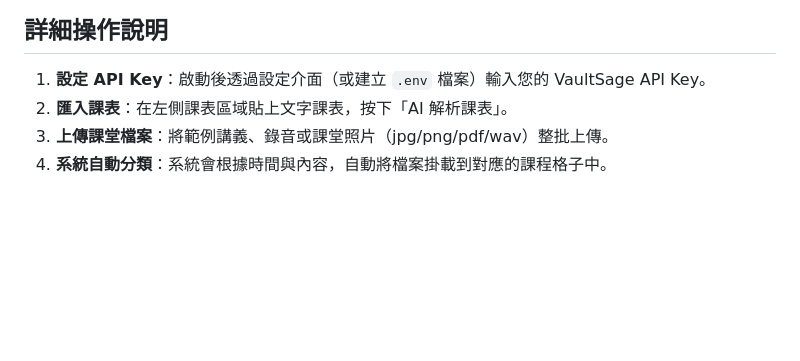
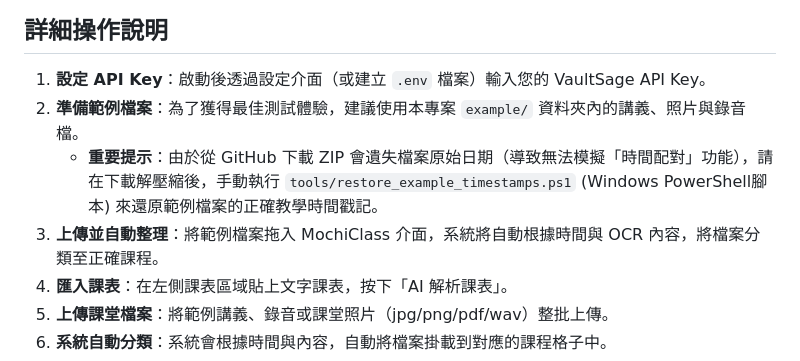
Before and after one commit to vm0u8322/class, a Markdown page: README.md, the part around the change. Rendered like a GitHub page; blank space fills up the shorter version.

Commit message:
docs: add timestamp restoration instructions to README

```diff
--- a/README.md
+++ b/README.md
@@ -53,6 +53,9 @@ MochiClass 是一個以 **VaultSage API** 為核心的學生課堂檔案整理
 ## 詳細操作說明
 
 1. **設定 API Key**：啟動後透過設定介面（或建立 `.env` 檔案）輸入您的 VaultSage API Key。
+2. **準備範例檔案**：為了獲得最佳測試體驗，建議使用本專案 `example/` 資料夾內的講義、照片與錄音檔。
+   - **重要提示**：由於從 GitHub 下載 ZIP 會遺失檔案原始日期（導致無法模擬「時間配對」功能），請在下載解壓縮後，手動執行 `tools/restore_example_timestamps.ps1` (Windows PowerShell腳本) 來還原範例檔案的正確教學時間戳記。
+3. **上傳並自動整理**：將範例檔案拖入 MochiClass 介面，系統將自動根據時間與 OCR 內容，將檔案分類至正確課程。
 2. **匯入課表**：在左側課表區域貼上文字課表，按下「AI 解析課表」。
 3. **上傳課堂檔案**：將範例講義、錄音或課堂照片（jpg/png/pdf/wav）整批上傳。
 4. **系統自動分類**：系統會根據時間與內容，自動將檔案掛載到對應的課程格子中。
```
